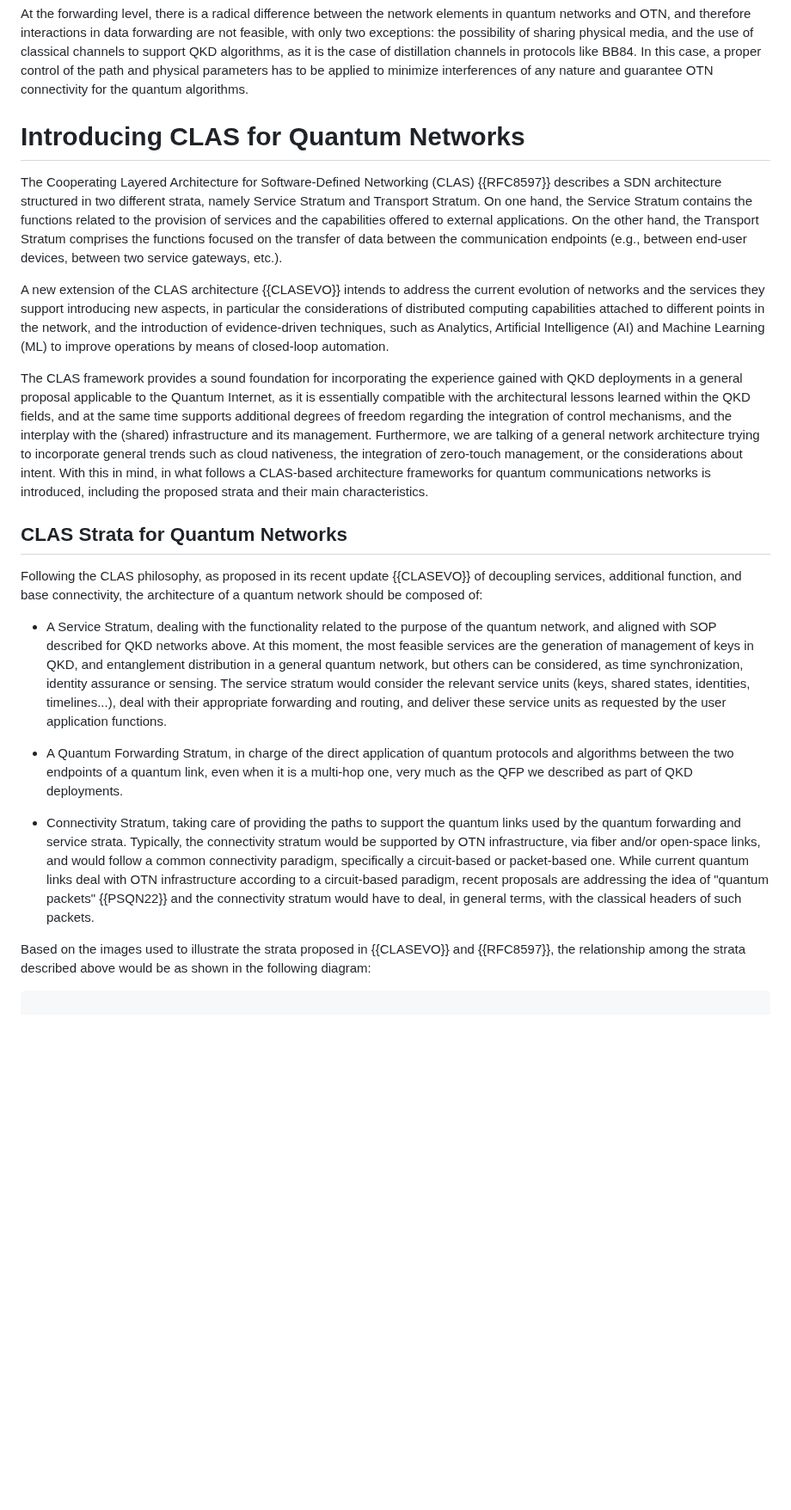
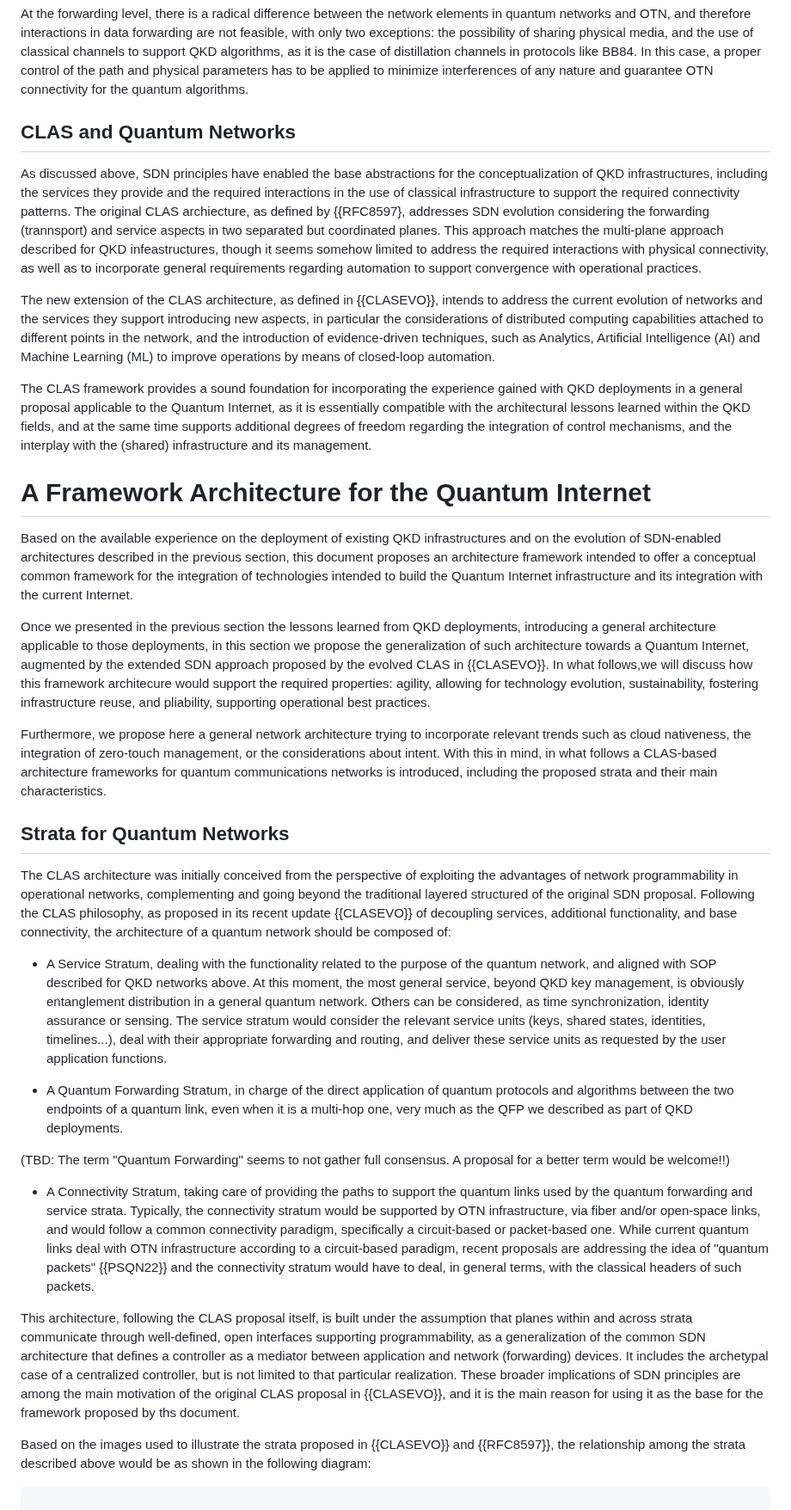
Before and after one commit to dr2lopez/qi-multiplane-arch, a Markdown page: draft-lopez-qirg-qi-multiplane-arch.md, the part around one of its changes. Shown at 86% size. Drawn GitHub-style; blank space fills up the shorter version.

Commit message:
Align with comments on the QIRG list

```diff
--- a/draft-lopez-qirg-qi-multiplane-arch.md
+++ b/draft-lopez-qirg-qi-multiplane-arch.md
@@ -203,24 +215,36 @@ At the control and management level, the distinct nature of network elements and
 
 At the forwarding level, there is a radical difference between the network elements in quantum networks and OTN, and therefore interactions in data forwarding are not feasible, with only two exceptions: the possibility of sharing physical media, and the use of classical channels to support QKD algorithms, as it is the case of distillation channels in protocols like BB84. In this case, a proper control of the path and physical parameters has to be applied to minimize interferences of any nature and guarantee OTN connectivity for the quantum algorithms.
 
+## CLAS and Quantum Networks
 
-# Introducing CLAS for Quantum Networks
+As discussed above, SDN principles have enabled the base abstractions for the conceptualization of QKD infrastructures, including the services they provide and the required interactions in the use of classical infrastructure to support the required connectivity patterns. The original CLAS archiecture, as defined by {{RFC8597}, addresses SDN evolution considering the forwarding (trannsport) and service aspects in two separated but coordinated planes. This approach matches the multi-plane approach described for QKD infeastructures, though it seems somehow limited to address the required interactions with physical connectivity, as well as to incorporate general requirements regarding automation to support convergence with operational practices.
 
-The Cooperating Layered Architecture for Software-Defined Networking (CLAS) {{RFC8597}} describes a SDN architecture structured in two different strata, namely Service Stratum and Transport Stratum.  On one hand, the Service Stratum contains the functions related to the provision of services and the capabilities offered to external applications. On the other hand, the Transport Stratum comprises the functions focused on the transfer of data between the communication endpoints (e.g., between end-user devices, between two service gateways, etc.).
+The new extension of the CLAS architecture, as defined in {{CLASEVO}}, intends to address the current evolution of networks and the services they support introducing new aspects, in particular the considerations of distributed computing capabilities attached to different points in the network, and the introduction of evidence-driven techniques, such as Analytics, Artificial Intelligence (AI) and Machine Learning (ML) to improve operations by means of closed-loop automation.
 
-A new extension of the CLAS architecture {{CLASEVO}} intends to address the current evolution of networks and the services they support introducing new aspects, in particular the considerations of distributed computing capabilities attached to different points in the network, and the introduction of evidence-driven techniques, such as Analytics, Artificial Intelligence (AI) and Machine Learning (ML) to improve operations by means of closed-loop automation.
+The CLAS framework provides a sound foundation for incorporating the experience gained with QKD deployments in a general proposal applicable to the Quantum Internet, as it is essentially compatible with the architectural lessons learned within the QKD fields, and at the same time supports additional degrees of freedom regarding the integration of control mechanisms, and the interplay with the (shared) infrastructure and its management.
 
-The CLAS framework provides a sound foundation for incorporating the experience gained with QKD deployments in a general proposal applicable to the Quantum Internet, as it is essentially compatible with the architectural lessons learned within the QKD fields, and at the same time supports additional degrees of freedom regarding the integration of control mechanisms, and the interplay with the (shared) infrastructure and its management. Furthermore, we are talking of a general network architecture trying to incorporate general trends such as cloud nativeness, the integration of zero-touch management, or the considerations about intent. With this in mind, in what follows a CLAS-based architecture frameworks for quantum communications networks is introduced, including the proposed strata and their main characteristics.
 
-## CLAS Strata for Quantum Networks
+# A Framework Architecture for the Quantum Internet
 
-Following the CLAS philosophy, as proposed in its recent update {{CLASEVO}} of decoupling services, additional function, and base connectivity, the architecture of a quantum network should be composed of:
+Based on the available experience on the deployment of existing QKD infrastructures and on the evolution of SDN-enabled architectures described in the previous section, this document proposes an architecture framework intended to offer a conceptual common framework for the integration of technologies intended to build the Quantum Internet infrastructure and its integration with the current Internet.
 
-* A Service Stratum, dealing with the functionality related to the purpose of the quantum network, and aligned with SOP described for QKD networks above. At this moment, the most feasible services are the generation of management of keys in QKD, and entanglement distribution in a general quantum network, but others can be considered, as time synchronization, identity assurance or sensing. The service stratum would consider the relevant service units (keys, shared states, identities, timelines...), deal with their appropriate forwarding and routing, and deliver these service units as requested by the user application functions.
+Once we presented in the  previous section the lessons learned from QKD deployments, introducing a general architecture applicable to those deployments, in this section we propose the generalization of such architecture towards a Quantum Internet, augmented by the extended SDN approach proposed by the evolved CLAS in {{CLASEVO}}. In what follows,we will discuss how this framework architecure would support the required properties: agility, allowing for technology evolution, sustainability, fostering infrastructure reuse, and pliability, supporting operational best practices.
+
+Furthermore, we propose here a general network architecture trying to incorporate relevant trends such as cloud nativeness, the integration of zero-touch management, or the considerations about intent. With this in mind, in what follows a CLAS-based architecture frameworks for quantum communications networks is introduced, including the proposed strata and their main characteristics.
+
+## Strata for Quantum Networks
+
+The CLAS architecture was initially conceived from the perspective of exploiting the advantages of network programmability in operational networks, complementing and going beyond the traditional layered structured of the original SDN proposal. Following the CLAS philosophy, as proposed in its recent update {{CLASEVO}} of decoupling services, additional functionality, and base connectivity, the architecture of a quantum network should be composed of:
+
+* A Service Stratum, dealing with the functionality related to the purpose of the quantum network, and aligned with SOP described for QKD networks above. At this moment, the most general service, beyond QKD key management, is obviously entanglement distribution in a general quantum network. Others can be considered, as time synchronization, identity assurance or sensing. The service stratum would consider the relevant service units (keys, shared states, identities, timelines...), deal with their appropriate forwarding and routing, and deliver these service units as requested by the user application functions.
 
 * A Quantum Forwarding Stratum, in charge of the direct application of quantum protocols and algorithms between the two endpoints of a quantum link, even when it is a multi-hop one, very much as the QFP we described as part of QKD deployments.
 
-* Connectivity Stratum, taking care of providing the paths to support the quantum links used by the quantum forwarding and service strata. Typically, the connectivity stratum would be supported by OTN infrastructure, via fiber and/or open-space links, and would follow a common connectivity paradigm, specifically a circuit-based or packet-based one. While current quantum links deal with OTN infrastructure according to a  circuit-based paradigm, recent proposals are addressing the idea of "quantum packets" {{PSQN22}} and the connectivity stratum would have to deal, in general terms, with the classical headers of such packets.
+(TBD: The term "Quantum Forwarding" seems to not gather full consensus. A proposal for a better term would be welcome!!)
+
+* A Connectivity Stratum, taking care of providing the paths to support the quantum links used by the quantum forwarding and service strata. Typically, the connectivity stratum would be supported by OTN infrastructure, via fiber and/or open-space links, and would follow a common connectivity paradigm, specifically a circuit-based or packet-based one. While current quantum links deal with OTN infrastructure according to a  circuit-based paradigm, recent proposals are addressing the idea of "quantum packets" {{PSQN22}} and the connectivity stratum would have to deal, in general terms, with the classical headers of such packets.
+
+This architecture, following the CLAS proposal itself, is built under the assumption that planes within and across strata communicate through well-defined, open interfaces supporting programmability, as a generalization of the common SDN architecture that defines a controller as a mediator between application and network (forwarding) devices. It includes the archetypal case of a centralized controller, but is not limited to that particular realization. These broader implications of SDN principles are among the main motivation of the original CLAS proposal in {{CLASEVO}}, and it is the main reason for using it as the base for the framework proposed by ths document.
 
 Based on the images used to illustrate the strata proposed in {{CLASEVO}} and {{RFC8597}}, the relationship among the strata described above would be as shown in the following diagram:
 
```
Also changed, not shown: other parts of draft-lopez-qirg-qi-multiplane-arch.md (+24 -10 lines).
